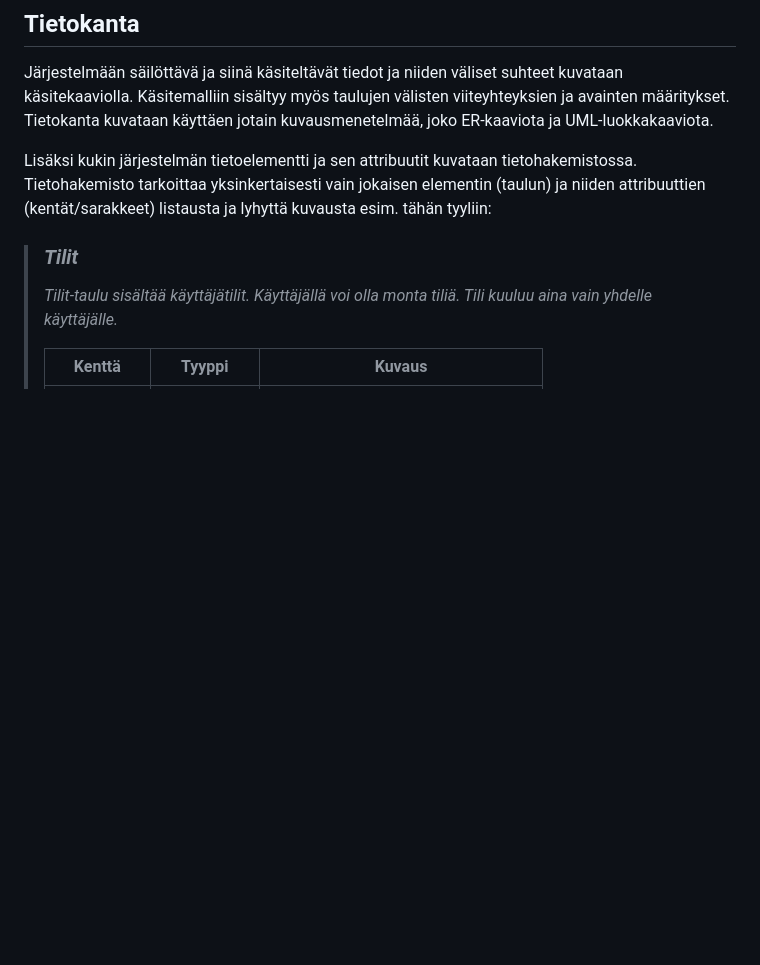
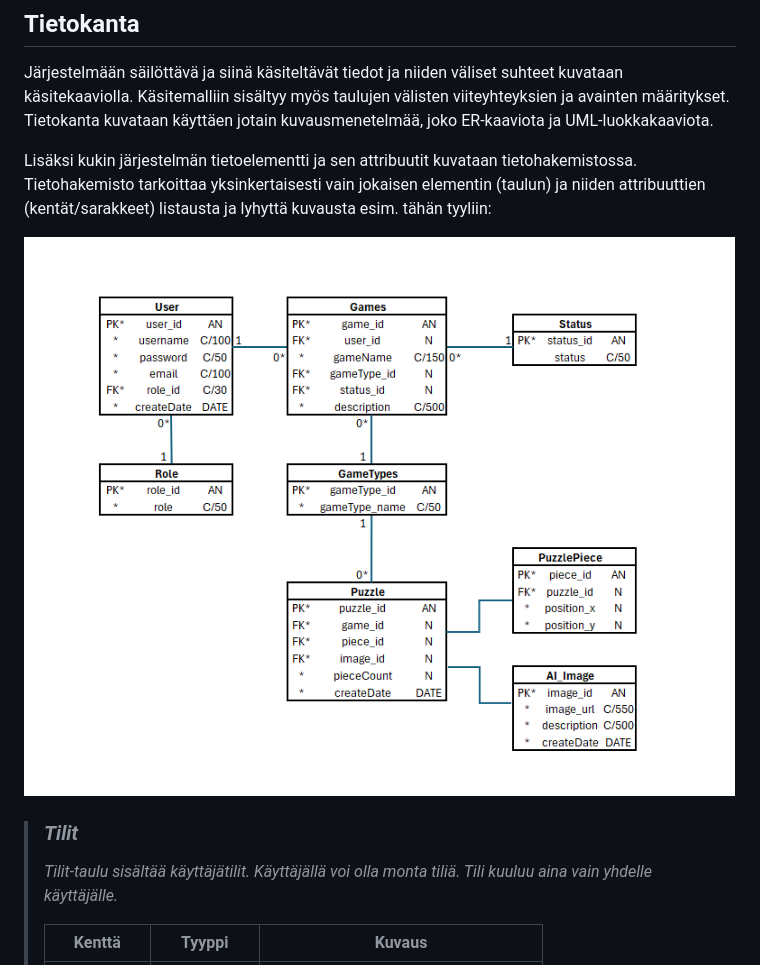
Before and after one commit to HeliKyllinen/Selainpeli, a Markdown page: README.md, the part around the change. Rendered like a GitHub page; pictures changed too: pelitietokanta1.png (added); blank space fills up the shorter version.

Commit message:
Eka versio tietokannasta lisätty kaaviona ReadMe dokumenttiin

```diff
--- a/README.md
+++ b/README.md
@@ -74,6 +74,8 @@ Lisäksi kukin järjestelmän tietoelementti ja sen attribuutit kuvataan
 tietohakemistossa. Tietohakemisto tarkoittaa yksinkertaisesti vain jokaisen elementin (taulun) ja niiden
 attribuuttien (kentät/sarakkeet) listausta ja lyhyttä kuvausta esim. tähän tyyliin:
 
+![Alt text](pelitietokanta1.png)
+
 > ### _Tilit_
 > _Tilit-taulu sisältää käyttäjätilit. Käyttäjällä voi olla monta tiliä. Tili kuuluu aina vain yhdelle käyttäjälle._
 >
```
